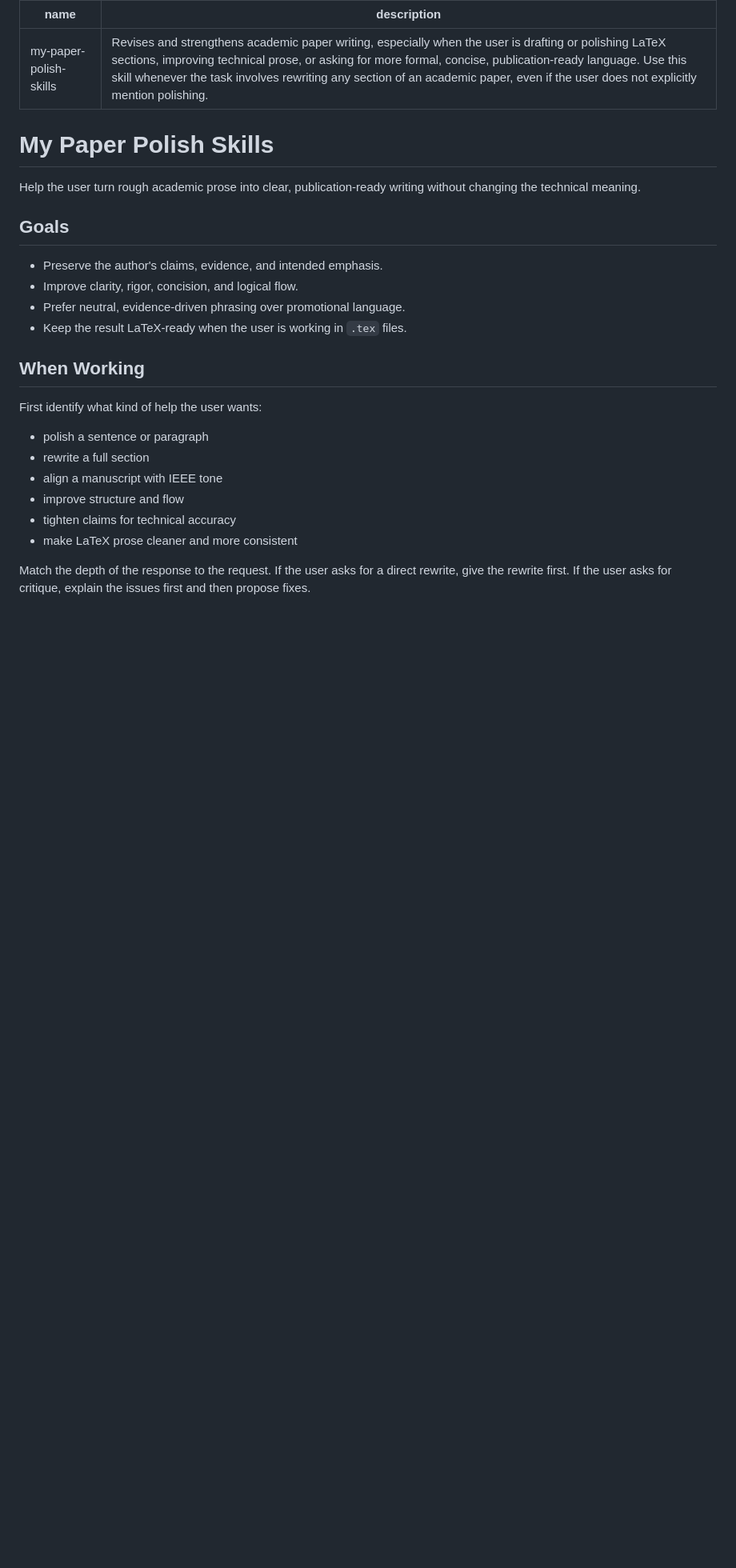
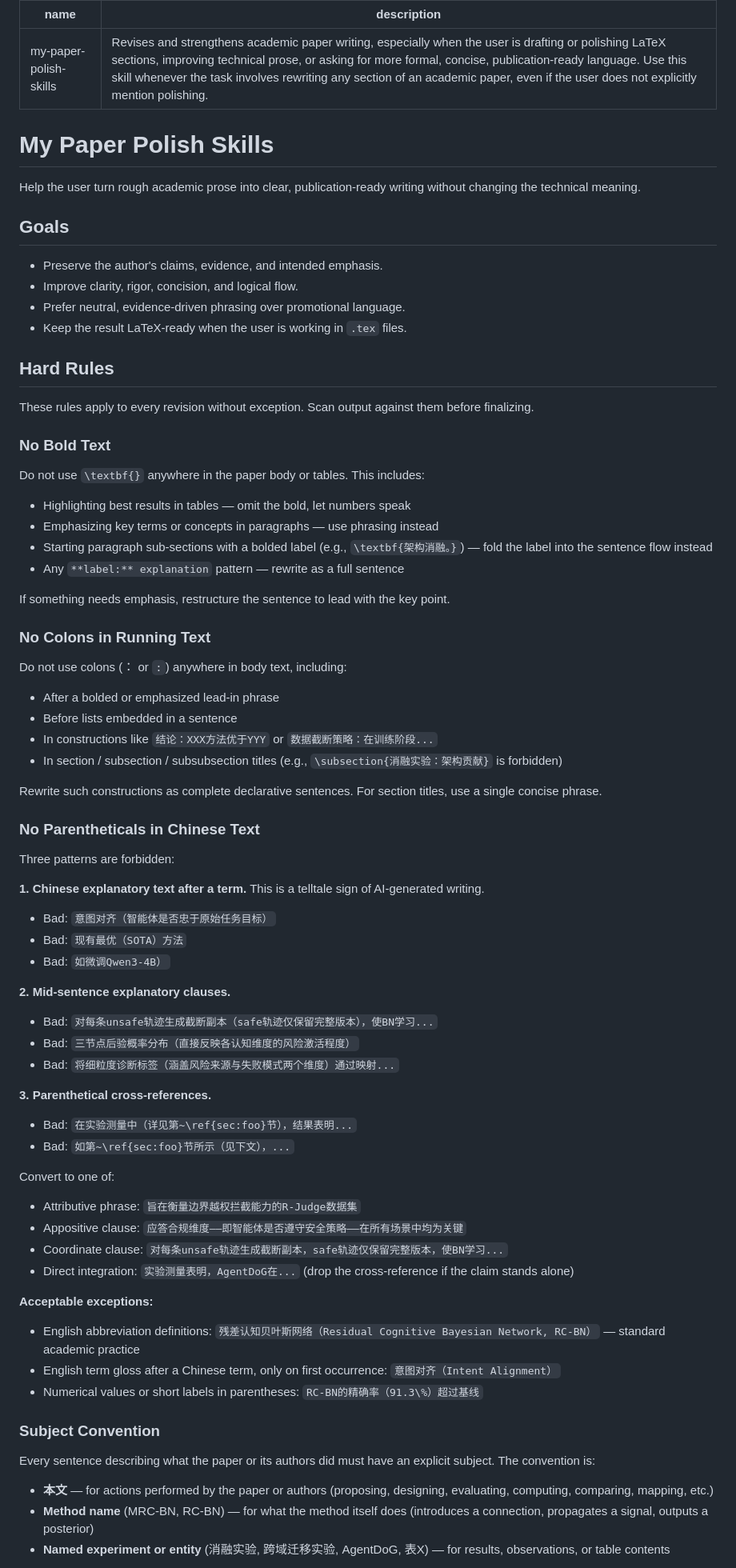
Before and after one commit to Andrew82106/GroundSkills, a Markdown page: my_skills/my-paper-polish-skills/SKILL.md, the part around one of its changes. Shown at 80% size. Rendered like a GitHub page; blank space fills up the shorter version.

Commit message:
update paper polish

```diff
--- a/my_skills/my-paper-polish-skills/SKILL.md
+++ b/my_skills/my-paper-polish-skills/SKILL.md
@@ -14,15 +14,71 @@ Help the user turn rough academic prose into clear, publication-ready writing wi
 - Prefer neutral, evidence-driven phrasing over promotional language.
 - Keep the result LaTeX-ready when the user is working in `.tex` files.
 
-## When Working
+## Hard Rules
 
-First identify what kind of help the user wants:
+These rules apply to every revision without exception. Scan output against them before finalizing.
 
-- polish a sentence or paragraph
-- rewrite a full section
-- align a manuscript with IEEE tone
-- improve structure and flow
-- tighten claims for technical accuracy
-- make LaTeX prose cleaner and more consistent
+### No Bold Text
 
-Match the depth of the response to the request. If the user asks for a direct rewrite, give the rewrite first. If the user asks for critique, explain the issues first and then propose fixes.
+Do not use `\textbf{}` anywhere in the paper body or tables. This includes:
+
+- Highlighting best results in tables — omit the bold, let numbers speak
+- Emphasizing key terms or concepts in paragraphs — use phrasing instead
+- Starting paragraph sub-sections with a bolded label (e.g., `\textbf{架构消融。}`) — fold the label into the sentence flow instead
+- Any `**label:** explanation` pattern — rewrite as a full sentence
+
+If something needs emphasis, restructure the sentence to lead with the key point.
+
+### No Colons in Running Text
+
+Do not use colons (： or `:`) anywhere in body text, including:
+
+- After a bolded or emphasized lead-in phrase
+- Before lists embedded in a sentence
+- In constructions like `结论：XXX方法优于YYY` or `数据截断策略：在训练阶段...`
+- In section / subsection / subsubsection titles (e.g., `\subsection{消融实验：架构贡献}` is forbidden)
+
+Rewrite such constructions as complete declarative sentences. For section titles, use a single concise phrase.
+
+### No Parentheticals in Chinese Text
+
+Three patterns are forbidden:
+
+**1. Chinese explanatory text after a term.** This is a telltale sign of AI-generated writing.
+
+- Bad: `意图对齐（智能体是否忠于原始任务目标）`
+- Bad: `现有最优（SOTA）方法`
+- Bad: `如微调Qwen3-4B）`
+
+**2. Mid-sentence explanatory clauses.**
+
+- Bad: `对每条unsafe轨迹生成截断副本（safe轨迹仅保留完整版本），使BN学习...`
+- Bad: `三节点后验概率分布（直接反映各认知维度的风险激活程度）`
+- Bad: `将细粒度诊断标签（涵盖风险来源与失败模式两个维度）通过映射...`
+
+**3. Parenthetical cross-references.**
+
+- Bad: `在实验测量中（详见第~\ref{sec:foo}节），结果表明...`
+- Bad: `如第~\ref{sec:foo}节所示（见下文），...`
+
+Convert to one of:
+
+- Attributive phrase: `旨在衡量边界越权拦截能力的R-Judge数据集`
+- Appositive clause: `应答合规维度——即智能体是否遵守安全策略——在所有场景中均为关键`
+- Coordinate clause: `对每条unsafe轨迹生成截断副本，safe轨迹仅保留完整版本，使BN学习...`
+- Direct integration: `实验测量表明，AgentDoG在...` (drop the cross-reference if the claim stands alone)
+
+**Acceptable exceptions:**
+
+- English abbreviation definitions: `残差认知贝叶斯网络（Residual Cognitive Bayesian Network, RC-BN）` — standard academic practice
+- English term gloss after a Chinese term, only on first occurrence: `意图对齐（Intent Alignment）`
+- Numerical values or short labels in parentheses: `RC-BN的精确率（91.3\%）超过基线`
+
+### Subject Convention
+
+Every sentence describing what the paper or its authors did must have an explicit subject. The convention is:
+
+- **本文** — for actions performed by the paper or authors (proposing, designing, evaluating, computing, comparing, mapping, etc.)
+- **Method name** (MRC-BN, RC-BN) — for what the method itself does (introduces a connection, propagates a signal, outputs a posterior)
+- **Named experiment or entity** (消融实验, 跨域迁移实验, AgentDoG, 表X) — for results, observations, or table contents
+
```
Also changed, not shown: other parts of my_skills/my-paper-polish-skills/SKILL.md (+82 -70 lines).
